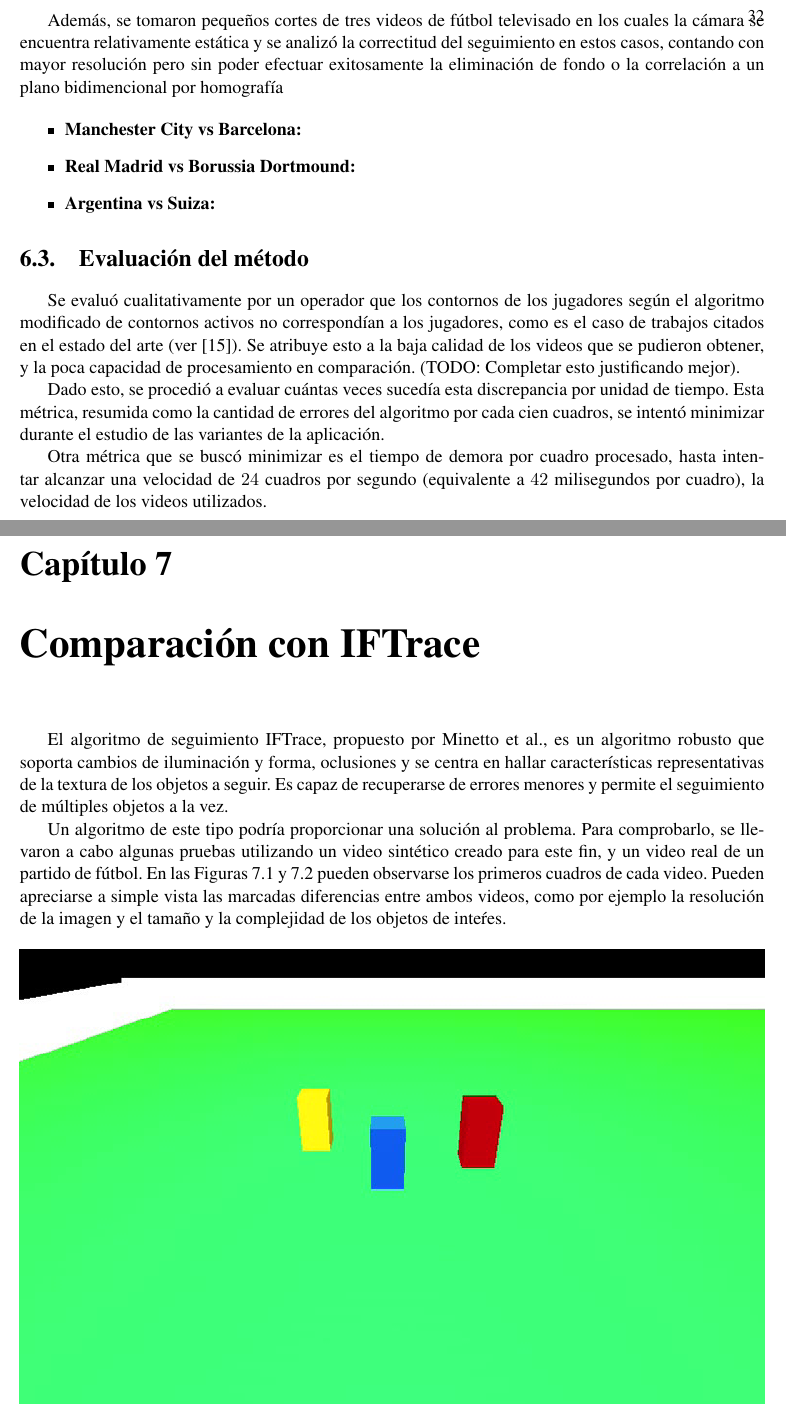
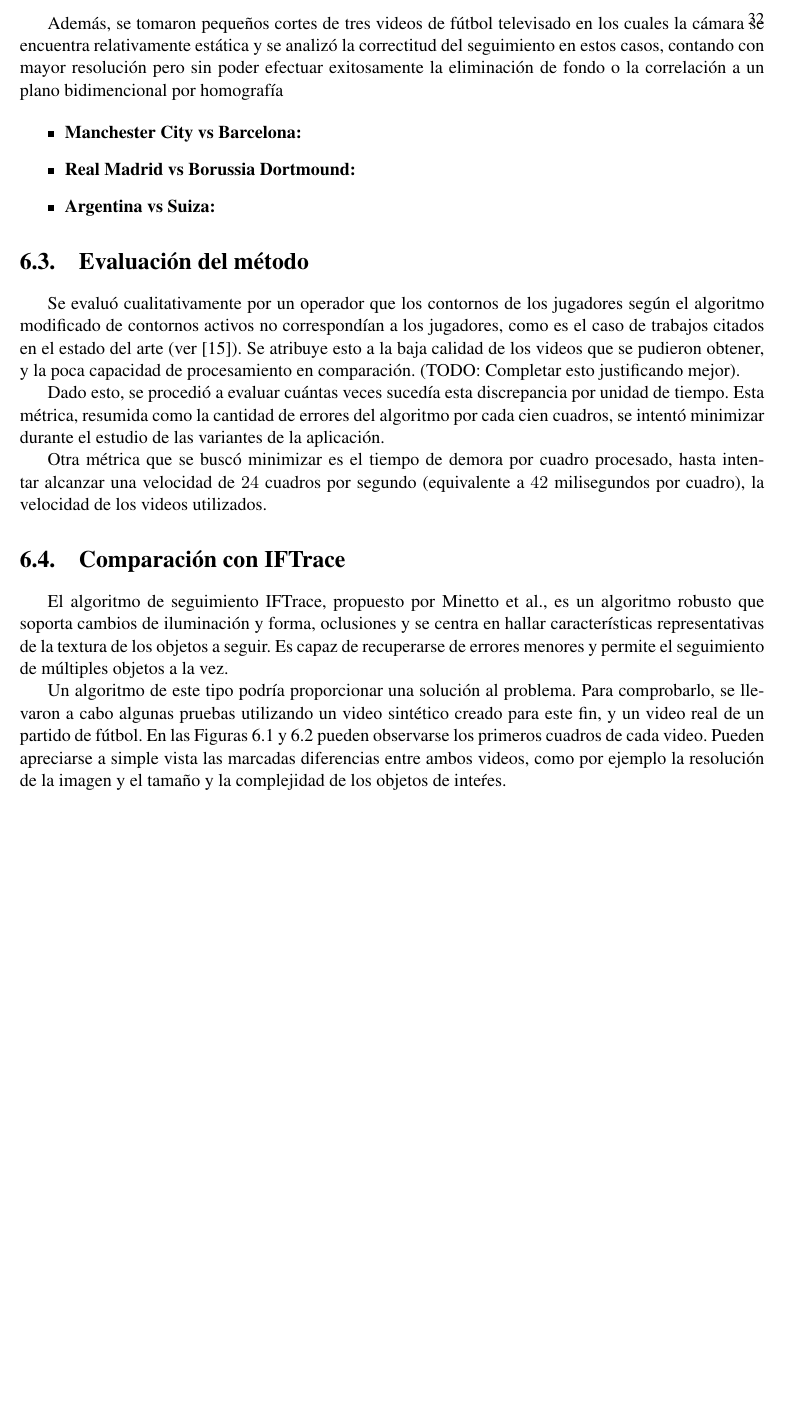
Before and after one commit to champo/proyecto-final, a LaTeX thesis (doc/outline.tex, which reads doc/parts/iftrace.tex): two parts of pages 33 and 34 of 39 before the commit and part of page 33 of 39 after it, the two joined at a grey line, cut so that both start at the same text, the shorter picture padded with empty space. Compiled offline with pdfLaTeX.

Commit message:
Make iftrace a section, not a chapter

```diff
--- a/doc/parts/iftrace.tex
+++ b/doc/parts/iftrace.tex
@@ -1,5 +1,5 @@
 % TODO chequear la forma de referirse a NUESTRO algoritmo sin decir la palabra NUESTRO :s
-\chapter{Comparación con IFTrace}
+\section{Comparación con IFTrace}
 \label{sec:iftrace}
 
 El algoritmo de seguimiento IFTrace, propuesto por \citeauthor*{IFTrace}, es un algoritmo robusto que soporta
```
Also changed, not shown: doc/parts/iftrace.tex (2 more changed lines).
